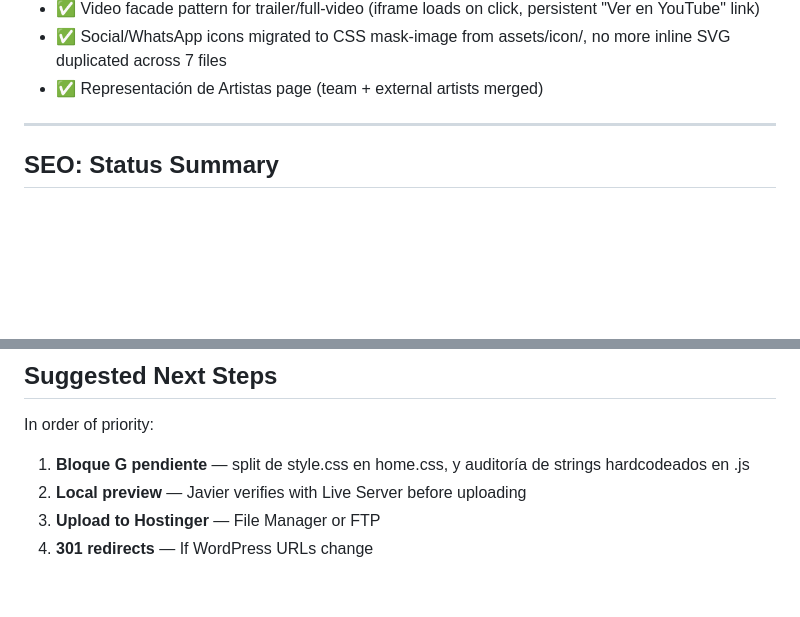
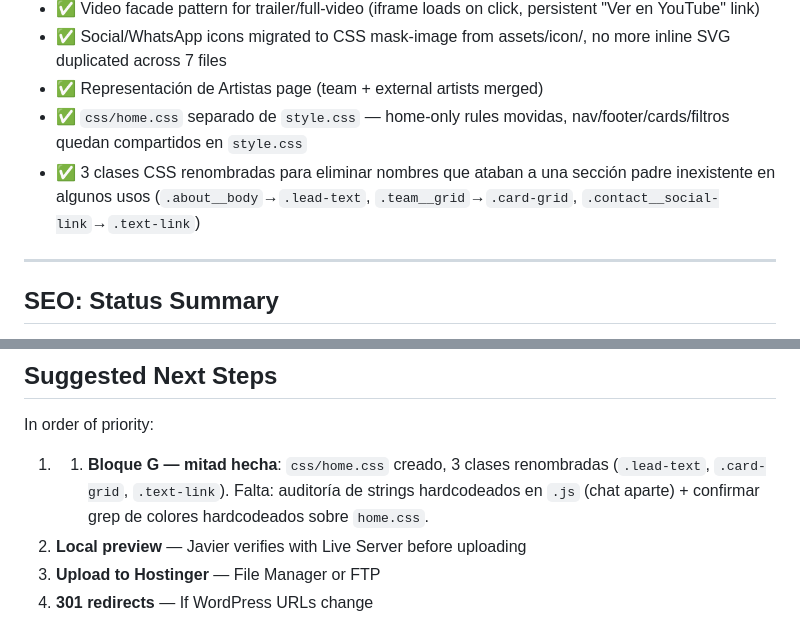
Before and after one commit to JaviBot00/umdfilms, a Markdown page: CONTEXT.md, 2 parts joined by grey strips. GitHub-like rendering; blank space fills up the shorter version.

```diff
--- a/CONTEXT.md
+++ b/CONTEXT.md
@@ -178,6 +178,8 @@ stats.location = config.schema.address_locality               // "Málaga"
 - ✅ Video facade pattern for trailer/full-video (iframe loads on click, persistent "Ver en YouTube" link)
 - ✅ Social/WhatsApp icons migrated to CSS mask-image from assets/icon/, no more inline SVG duplicated across 7 files
 - ✅ Representación de Artistas page (team + external artists merged)
+- ✅ `css/home.css` separado de `style.css` — home-only rules movidas, nav/footer/cards/filtros quedan compartidos en `style.css`
+- ✅ 3 clases CSS renombradas para eliminar nombres que ataban a una sección padre inexistente en algunos usos (`.about__body`→`.lead-text`, `.team__grid`→`.card-grid`, `.contact__social-link`→`.text-link`)
 
 ---
 
@@ -212,7 +214,7 @@ stats.location = config.schema.address_locality               // "Málaga"
 
 In order of priority:
 
-1. **Bloque G pendiente** — split de style.css en home.css, y auditoría de strings hardcodeados en .js
+1. 1. **Bloque G — mitad hecha**: `css/home.css` creado, 3 clases renombradas (`.lead-text`, `.card-grid`, `.text-link`). Falta: auditoría de strings hardcodeados en `.js` (chat aparte) + confirmar grep de colores hardcodeados sobre `home.css`.
 2. **Local preview** — Javier verifies with Live Server before uploading
 3. **Upload to Hostinger** — File Manager or FTP
 4. **301 redirects** — If WordPress URLs change
```
Also changed, not shown: AGENTS.md (+24 -3 lines).
